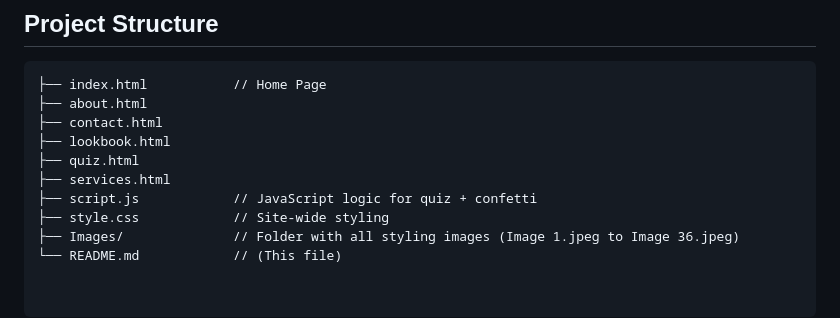
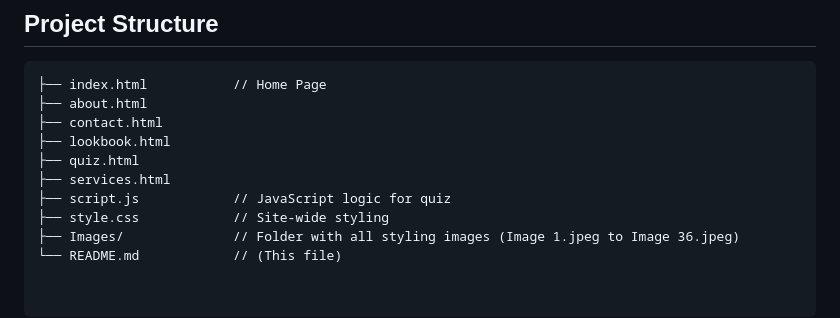
Before and after one commit to Macrinejangu/fashion-styling-site-, a Markdown page: readme.md, the part around the change. Drawn GitHub-style.

```diff
--- a/readme.md
+++ b/readme.md
@@ -59,7 +59,7 @@ I connected the contact form to [Formspree.io](https://formspree.io/) so I can r
 ├── lookbook.html
 ├── quiz.html
 ├── services.html
-├── script.js            // JavaScript logic for quiz + confetti
+├── script.js            // JavaScript logic for quiz
 ├── style.css            // Site-wide styling
 ├── Images/              // Folder with all styling images (Image 1.jpeg to Image 36.jpeg)
 └── README.md            // (This file)
```
